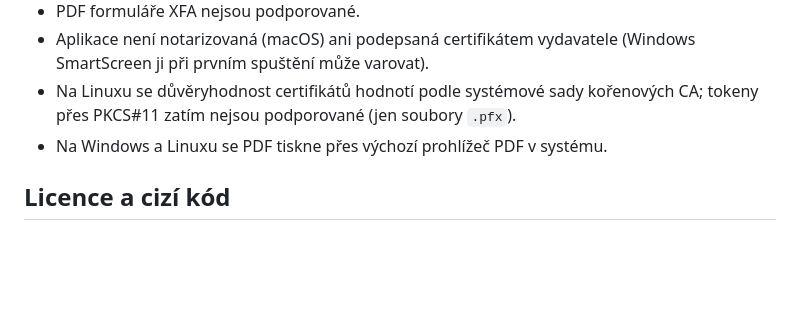
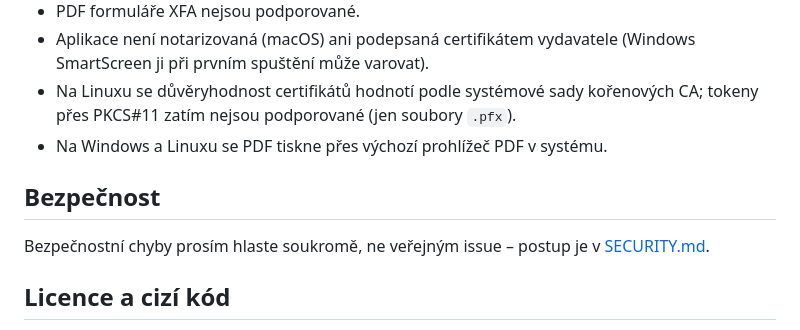
Before and after one commit to arosis/blanketa, a Markdown page: README.md, the part around the change. Drawn GitHub-style; blank space fills up the shorter version.

Commit message:
SECURITY.md: how to report a vulnerability privately

```diff
--- a/README.md
+++ b/README.md
@@ -176,6 +176,10 @@ Kontrola podpisu bez okna (používá ji i CI):
 - Na Linuxu se důvěryhodnost certifikátů hodnotí podle systémové sady kořenových CA; tokeny přes PKCS#11 zatím nejsou podporované (jen soubory `.pfx`).
 - Na Windows a Linuxu se PDF tiskne přes výchozí prohlížeč PDF v systému.
 
+## Bezpečnost
+
+Bezpečnostní chyby prosím hlaste soukromě, ne veřejným issue – postup je v [SECURITY.md](SECURITY.md).
+
 ## Licence a cizí kód
 
 Blanketa je svobodný software pod licencí [GNU GPL 3.0](LICENSE): kdokoli ji smí zdarma používat, šířit a upravovat,
```
Also changed, not shown: SECURITY.md (added, +35 -0 lines).
